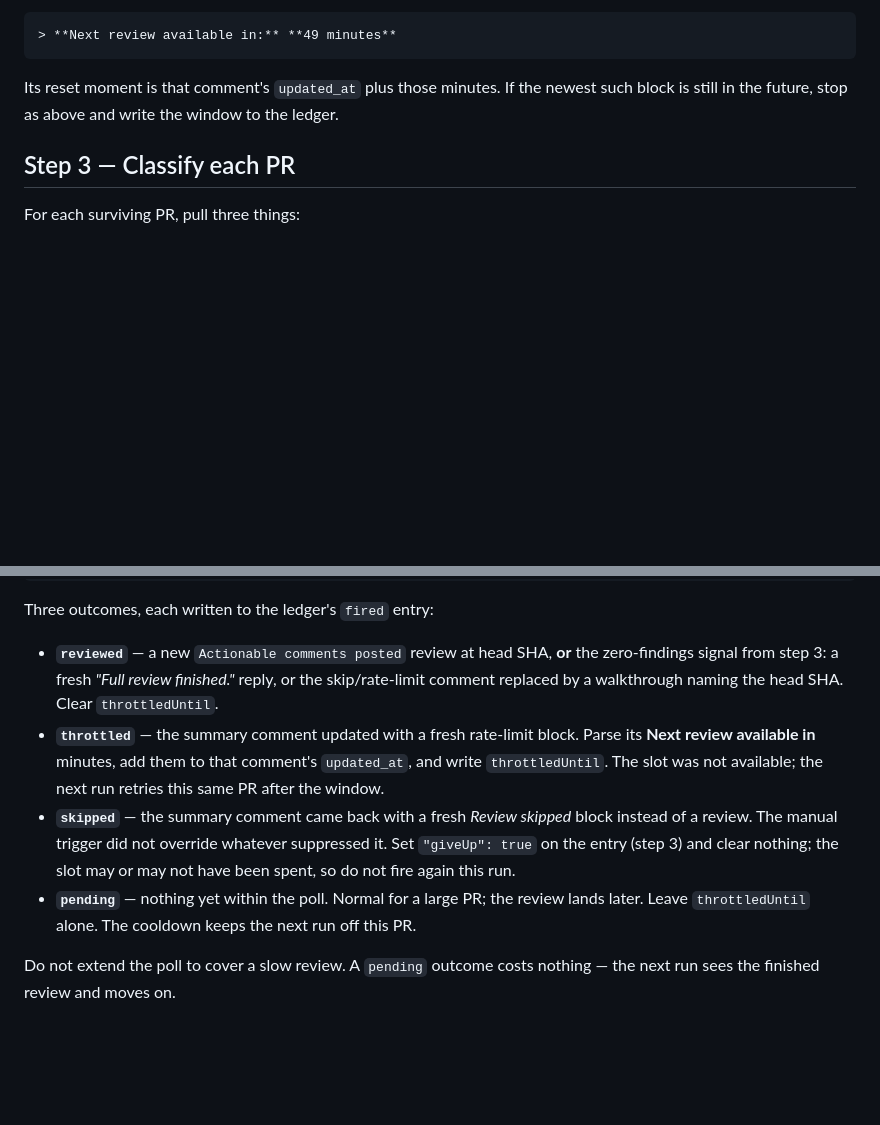
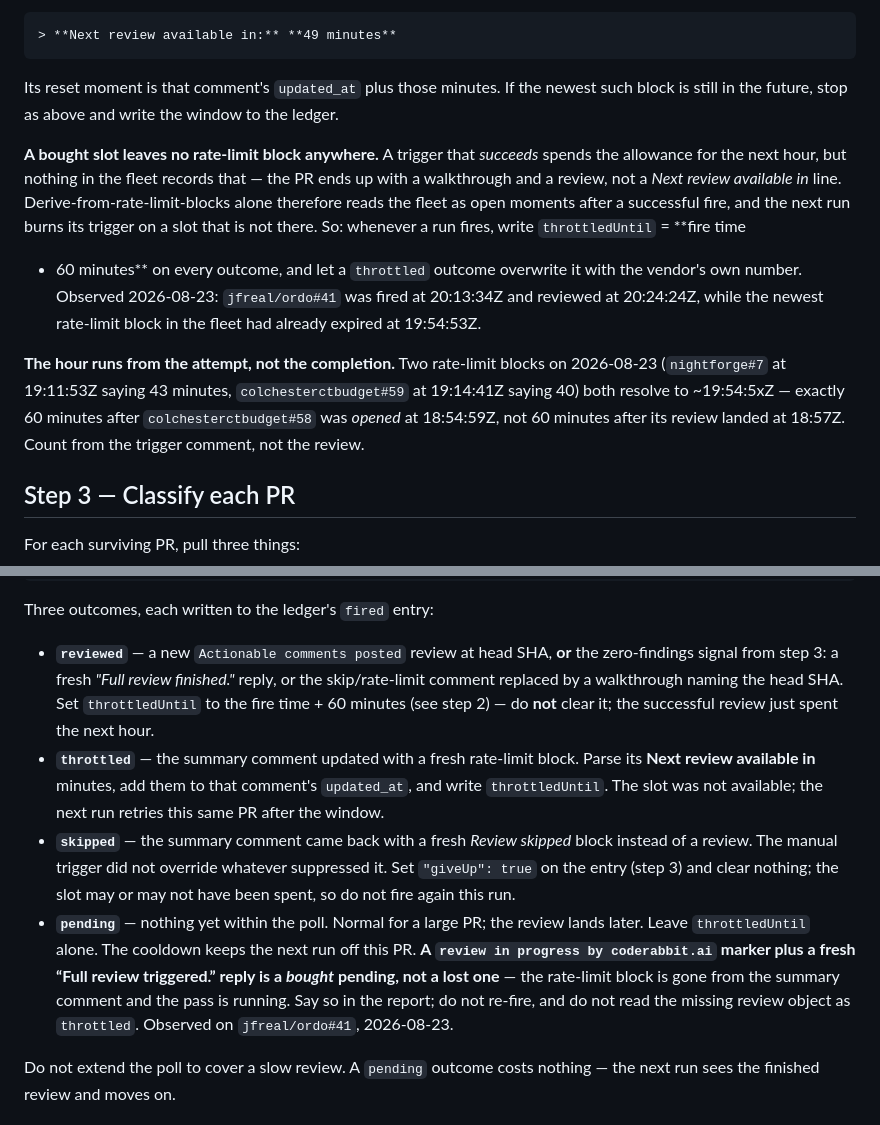
Before and after one commit to jfreal/nightforge, a Markdown page: skills/coderabbit-sweep/SKILL.md, 2 parts joined by grey strips. GitHub-like rendering; blank space fills up the shorter version.

```diff
--- a/skills/coderabbit-sweep/SKILL.md
+++ b/skills/coderabbit-sweep/SKILL.md
@@ -86,6 +86,20 @@ fleet (step 3 collects them anyway) and look for the rate-limit block:
 Its reset moment is that comment's `updated_at` plus those minutes. If the newest such block is
 still in the future, stop as above and write the window to the ledger.
 
+**A bought slot leaves no rate-limit block anywhere.** A trigger that *succeeds* spends the
+allowance for the next hour, but nothing in the fleet records that — the PR ends up with a
+walkthrough and a review, not a *Next review available in* line. Derive-from-rate-limit-blocks alone
+therefore reads the fleet as open moments after a successful fire, and the next run burns its
+trigger on a slot that is not there. So: whenever a run fires, write `throttledUntil` = **fire time
++ 60 minutes** on every outcome, and let a `throttled` outcome overwrite it with the vendor's own
+number. Observed 2026-08-23: `jfreal/ordo#41` was fired at 20:13:34Z and reviewed at 20:24:24Z,
+while the newest rate-limit block in the fleet had already expired at 19:54:53Z.
+
+**The hour runs from the attempt, not the completion.** Two rate-limit blocks on 2026-08-23
+(`nightforge#7` at 19:11:53Z saying 43 minutes, `colchesterctbudget#59` at 19:14:41Z saying 40) both
+resolve to ~19:54:5xZ — exactly 60 minutes after `colchesterctbudget#58` was *opened* at 18:54:59Z,
+not 60 minutes after its review landed at 18:57Z. Count from the trigger comment, not the review.
+
 ## Step 3 — Classify each PR
 
 For each surviving PR, pull three things:
@@ -210,7 +243,8 @@ Three outcomes, each written to the ledger's `fired` entry:
 
 - **`reviewed`** — a new `Actionable comments posted` review at head SHA, **or** the zero-findings
   signal from step 3: a fresh *"Full review finished."* reply, or the skip/rate-limit comment
-  replaced by a walkthrough naming the head SHA. Clear `throttledUntil`.
+  replaced by a walkthrough naming the head SHA. Set `throttledUntil` to the fire time + 60 minutes
+  (see step 2) — do **not** clear it; the successful review just spent the next hour.
 - **`throttled`** — the summary comment updated with a fresh rate-limit block. Parse its
   **Next review available in** minutes, add them to that comment's `updated_at`, and write
   `throttledUntil`. The slot was not available; the next run retries this same PR after the window.
@@ -220,6 +254,10 @@ Three outcomes, each written to the ledger's `fired` entry:
   this run.
 - **`pending`** — nothing yet within the poll. Normal for a large PR; the review lands later. Leave
   `throttledUntil` alone. The cooldown keeps the next run off this PR.
+  **A `review in progress by coderabbit.ai` marker plus a fresh “Full review triggered.” reply is a
+  *bought* pending, not a lost one** — the rate-limit block is gone from the summary comment and the
+  pass is running. Say so in the report; do not re-fire, and do not read the missing review object as
+  `throttled`. Observed on `jfreal/ordo#41`, 2026-08-23.
 
 Do not extend the poll to cover a slow review. A `pending` outcome costs nothing — the next run
 sees the finished review and moves on.
```
Also changed, not shown: other parts of skills/coderabbit-sweep/SKILL.md (+29 -10 lines).
